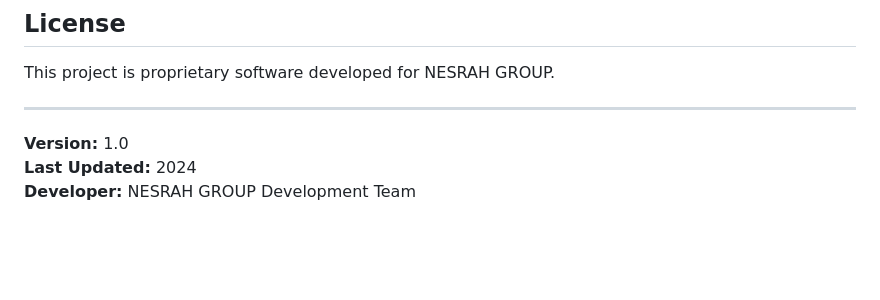
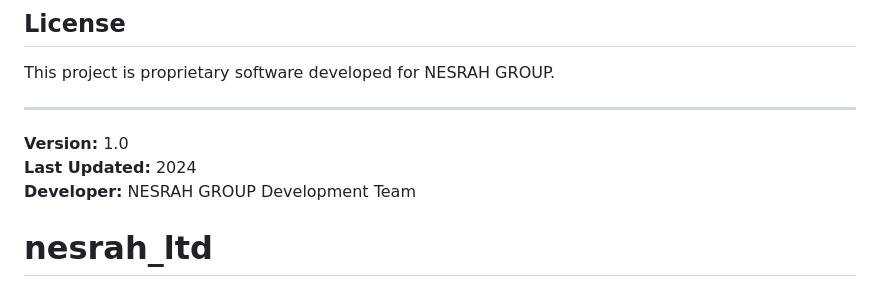
Before and after one commit to JeanLuc2024/nesrah_ltd, a Markdown page: README.md, the part around the change. GitHub-like rendering; blank space fills up the shorter version.

```diff
--- a/README.md
+++ b/README.md
@@ -236,3 +236,4 @@ This project is proprietary software developed for NESRAH GROUP.
 **Version:** 1.0
 **Last Updated:** 2024
 **Developer:** NESRAH GROUP Development Team
+# nesrah_ltd
```
